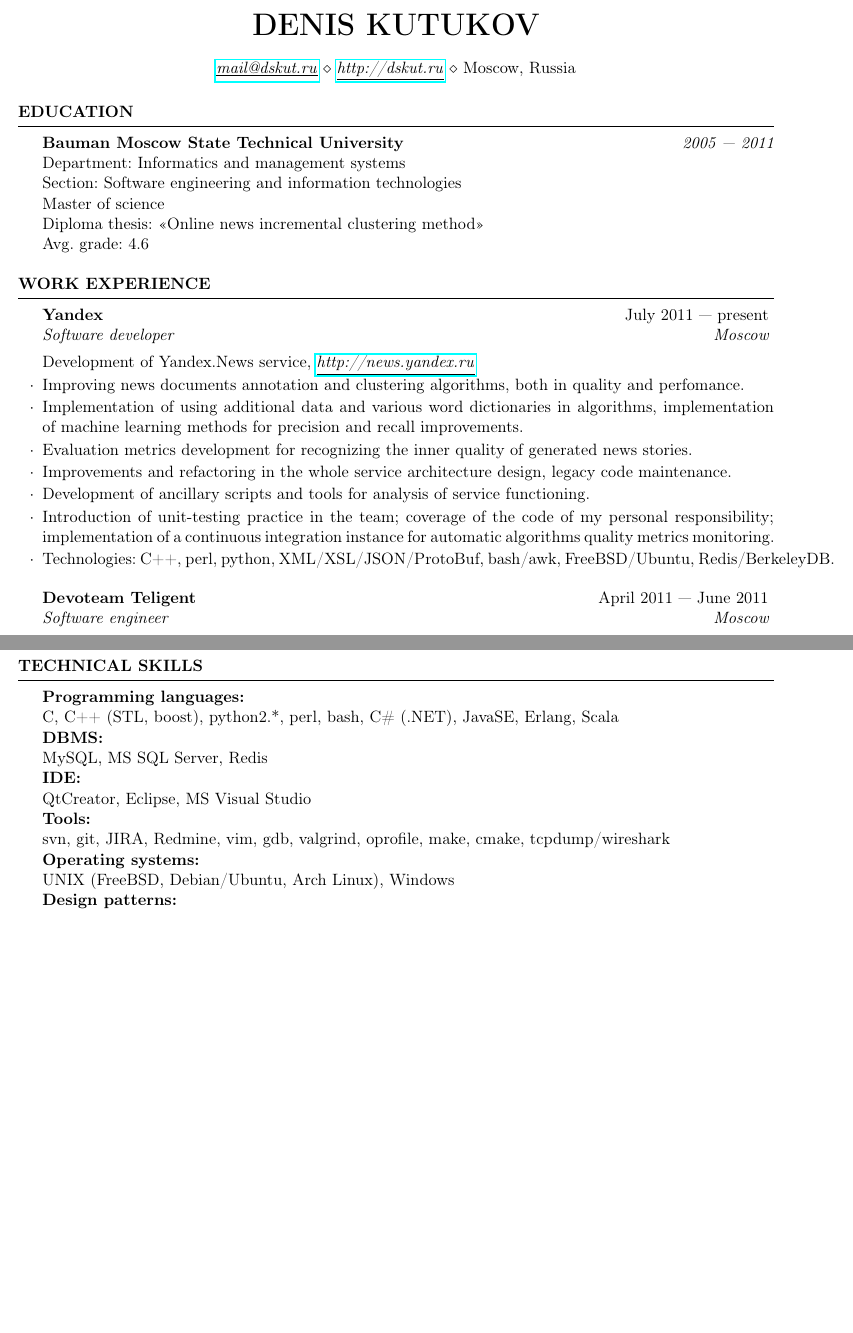
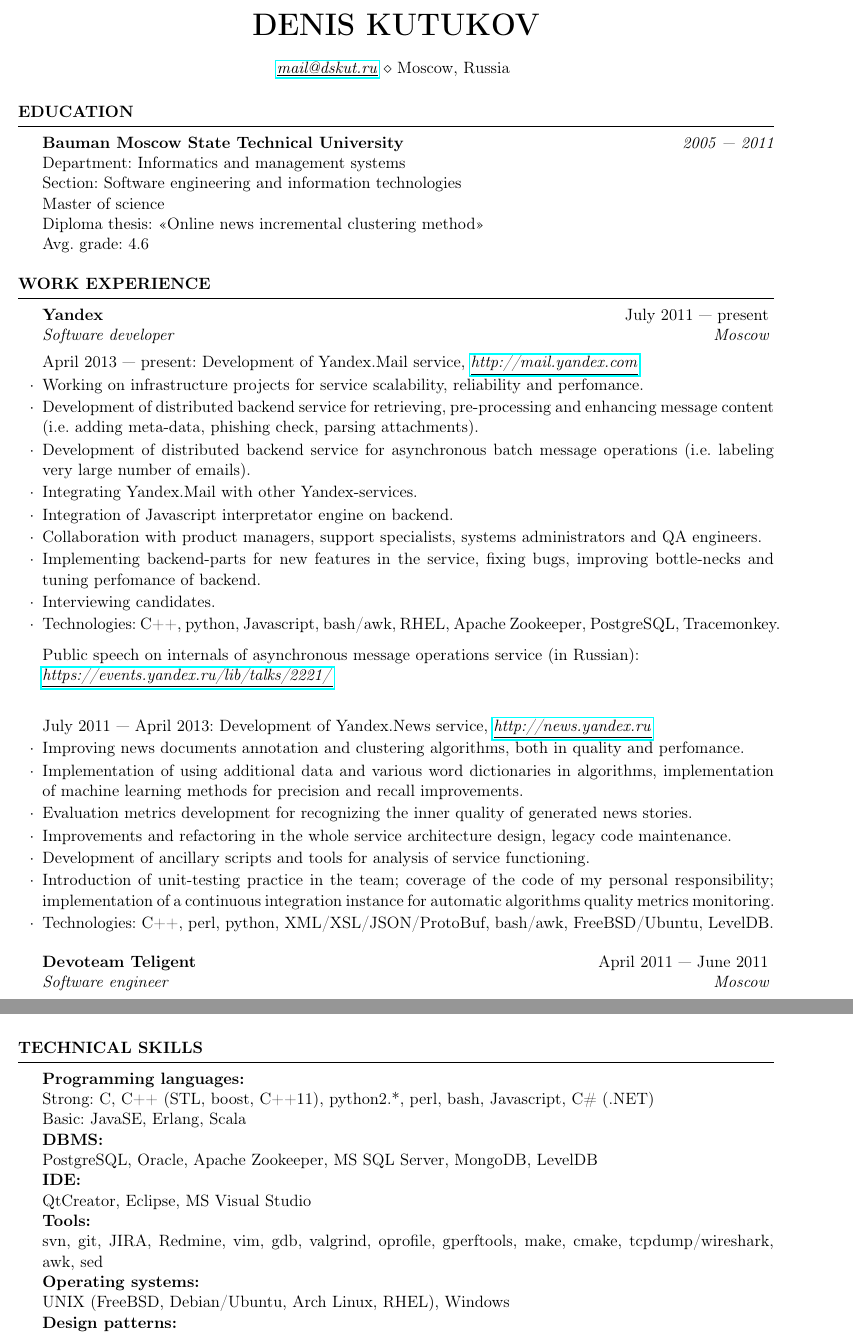
Before and after one commit to dskut/cv, a LaTeX CV (cv-dskut-en.tex): two parts of pages 1 and 2 of 2 before the commit and two parts of pages 1 and 2 of 3 after it, joined at a grey line, cut so that both start at the same text, the shorter picture padded with empty space. Compiled offline with pdfLaTeX.

Commit message:
update english cv

```diff
--- a/cv-dskut-en.tex
+++ b/cv-dskut-en.tex
@@ -12,7 +12,10 @@
 \newcommand{\hreftext}[1]{\underline{\textit{#1}}}
 
 \name{Denis Kutukov}
-\address{\href{mailto:mail@dskut.ru}{\hreftext{mail@dskut.ru}} \\ \href{http://dskut.ru}{\hreftext{http://dskut.ru}} \\ Moscow, Russia}
+\address{\href{mailto:mail@dskut.ru}{\hreftext{mail@dskut.ru}} \\
+%\href{http://dskut.ru}{\hreftext{http://dskut.ru}} \\
+Moscow, Russia
+}
 
 \begin{document}
 
@@ -38,7 +41,21 @@
 \begin{rSection}{Work Experience}
 
 \begin{rSubsection}{Yandex}{July 2011~--- present}{Software developer}{Moscow}
-Development of Yandex.News service, \href{http://news.yandex.ru}{\hreftext{http://news.yandex.ru}}
+
+April 2013~--- present: Development of Yandex.Mail service, \href{http://mail.yandex.com}{\hreftext{http://mail.yandex.com}}
+\item Working on infrastructure projects for service scalability, reliability and perfomance.
+\item Development of distributed backend service for retrieving, pre-processing and enhancing message content (i.e. adding meta-data, phishing check, parsing attachments).
+\item Development of distributed backend service for asynchronous batch message operations (i.e. labeling very large number of emails).
+\item Integrating Yandex.Mail with other Yandex-services.
+\item Integration of Javascript interpretator engine on backend.
+\item Collaboration with product managers, support specialists, systems administrators and QA engineers. \item Implementing backend-parts for new features in the service, fixing bugs, improving bottle-necks and tuning perfomance of backend.
+\item Interviewing candidates.
+\item Technologies: C++, python, Javascript, bash/awk, RHEL, Apache Zookeeper, PostgreSQL, Tracemonkey.
+
+Public speech on internals of asynchronous message operations service (in Russian): \\ \href{https://events.yandex.ru/lib/talks/2221/}{\hreftext{https://events.yandex.ru/lib/talks/2221/}}
+\\
+
+July 2011~--- April 2013: Development of Yandex.News service, \href{http://news.yandex.ru}{\hreftext{http://news.yandex.ru}}
 \item Improving news documents annotation and clustering algorithms, both in quality and perfomance.
 
 \item Implementation of using additional data and various word dictionaries in algorithms, implementation of machine learning methods for precision and recall improvements.
@@ -52,7 +69,7 @@
 \item Introduction of unit-testing practice in the team; coverage of the code of my personal responsibility; implementation of a continuous integration instance for automatic algorithms quality metrics monitoring.
 
 \item Technologies: С++, perl, python, XML/XSL/JSON/ProtoBuf, bash/awk, FreeBSD/Ubuntu,
-Redis/BerkeleyDB.
+LevelDB.
 \end{rSubsection}
 
 %------------------------------------------------
@@ -109,15 +126,16 @@
 
 %\begin{tabular}{ @{} >{\bfseries}l @{\hspace{6ex}} l }
 \textbf{Programming languages:} \\
-C, C++ (STL, boost), python2.*, perl, bash, C\# (.NET), JavaSE, Erlang, Scala \\
+Strong: C, C++ (STL, boost, C++11), python2.*, perl, bash, Javascript, C\# (.NET) \\
+Basic: JavaSE, Erlang, Scala \\
 \textbf{DBMS:} \\
-MySQL, MS SQL Server, Redis \\
+PostgreSQL, Oracle, Apache Zookeeper, MS SQL Server, MongoDB, LevelDB \\
 \textbf{IDE:} \\
 QtCreator, Eclipse, MS Visual Studio \\
 \textbf{Tools:} \\
-svn, git, JIRA, Redmine, vim, gdb, valgrind, oprofile, make, cmake, tcpdump/wireshark \\
+svn, git, JIRA, Redmine, vim, gdb, valgrind, oprofile, gperftools, make, cmake, tcpdump/wireshark, awk, sed \\
 \textbf{Operating systems:} \\
-UNIX (FreeBSD, Debian/Ubuntu, Arch Linux), Windows \\
+UNIX (FreeBSD, Debian/Ubuntu, Arch Linux, RHEL), Windows \\
 \textbf{Design patterns:} \\
 Go4 (Bridge/Factory/Observer), J2EE(DAO/CompositeEntity), MVC \\
 \textbf{Other:} \\
```
Also changed, not shown: cv-dskut-en.tex (3 more changed lines).
